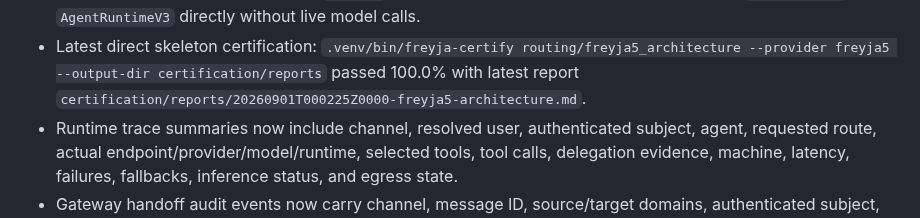
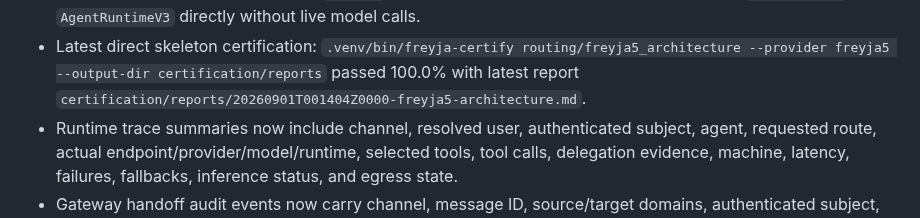
Before and after one commit to smokinjoev/freyja-os, a Markdown page: docs/FREYJA-5.0-STATUS.md, the part around the change. Rendered like a GitHub page.

Commit message:
freyja 5.0: refresh certification status

```diff
--- a/docs/FREYJA-5.0-STATUS.md
+++ b/docs/FREYJA-5.0-STATUS.md
@@ -56,7 +56,7 @@ tasks.
 - Latest direct skeleton certification:
   `.venv/bin/freyja-certify routing/freyja5_architecture --provider freyja5 --output-dir certification/reports`
   passed 100.0% with latest report
-  `certification/reports/20260901T000225Z0000-freyja5-architecture.md`.
+  `certification/reports/20260901T001404Z0000-freyja5-architecture.md`.
 - Runtime trace summaries now include channel, resolved user, authenticated
   subject, agent, requested route, actual endpoint/provider/model/runtime,
   selected tools, tool calls, delegation evidence, machine, latency, failures,
```
